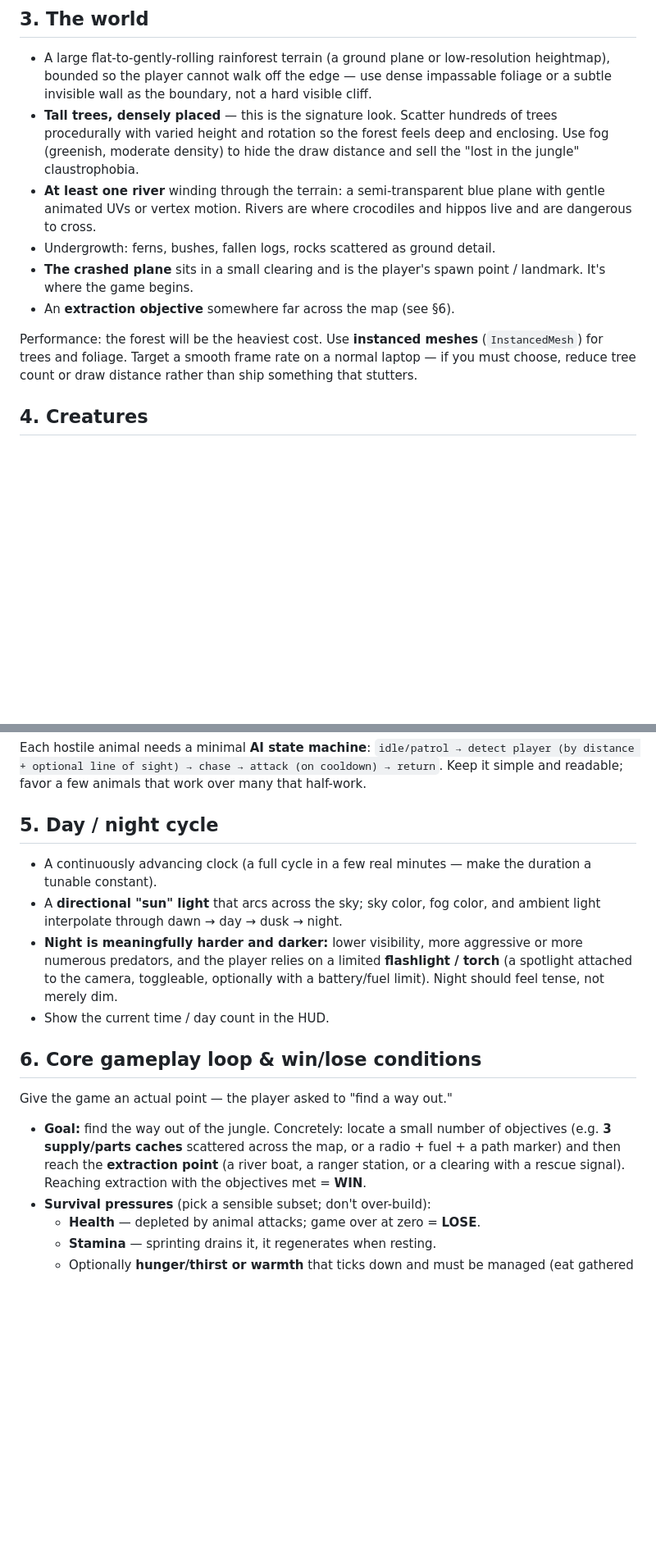
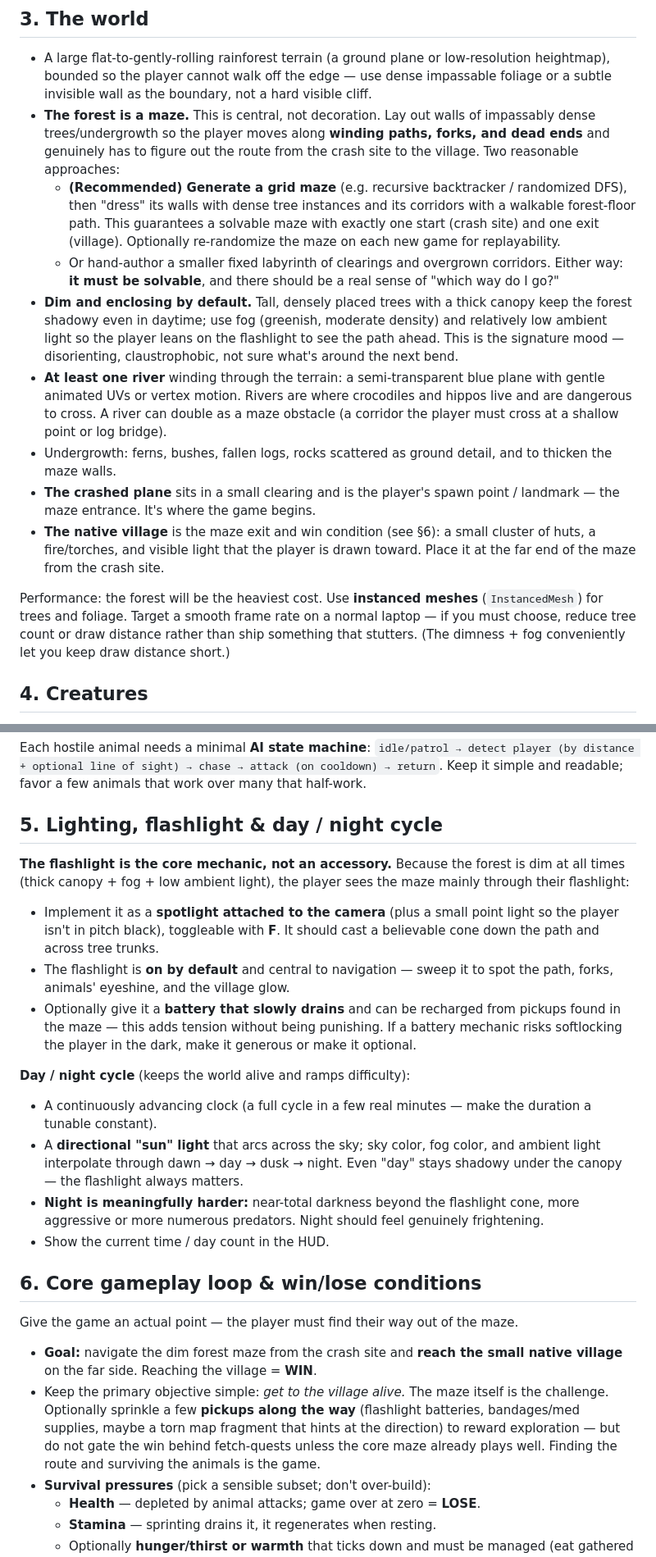
Before and after one commit to ethan343434/Congo-rainforest1, a Markdown page: GAME_BRIEF.md, 2 parts joined by grey strips. Shown at 82% size. Rendered like a GitHub page; blank space fills up the shorter version.

```diff
--- a/GAME_BRIEF.md
+++ b/GAME_BRIEF.md
@@ -50,22 +58,40 @@ of `index.html` before changing it — but default to this.
   low-resolution heightmap), bounded so the player cannot walk off the edge —
   use dense impassable foliage or a subtle invisible wall as the boundary, not a
   hard visible cliff.
-- **Tall trees, densely placed** — this is the signature look. Scatter hundreds
-  of trees procedurally with varied height and rotation so the forest feels
-  deep and enclosing. Use fog (greenish, moderate density) to hide the draw
-  distance and sell the "lost in the jungle" claustrophobia.
+- **The forest is a maze.** This is central, not decoration. Lay out walls of
+  impassably dense trees/undergrowth so the player moves along **winding paths,
+  forks, and dead ends** and genuinely has to figure out the route from the
+  crash site to the village. Two reasonable approaches:
+  - **(Recommended) Generate a grid maze** (e.g. recursive backtracker /
+    randomized DFS), then "dress" its walls with dense tree instances and its
+    corridors with a walkable forest-floor path. This guarantees a solvable
+    maze with exactly one start (crash site) and one exit (village).
+    Optionally re-randomize the maze on each new game for replayability.
+  - Or hand-author a smaller fixed labyrinth of clearings and overgrown
+    corridors. Either way: **it must be solvable**, and there should be a real
+    sense of "which way do I go?"
+- **Dim and enclosing by default.** Tall, densely placed trees with a thick
+  canopy keep the forest shadowy even in daytime; use fog (greenish, moderate
+  density) and relatively low ambient light so the player leans on the
+  flashlight to see the path ahead. This is the signature mood — disorienting,
+  claustrophobic, not sure what's around the next bend.
 - **At least one river** winding through the terrain: a semi-transparent blue
   plane with gentle animated UVs or vertex motion. Rivers are where crocodiles
-  and hippos live and are dangerous to cross.
-- Undergrowth: ferns, bushes, fallen logs, rocks scattered as ground detail.
+  and hippos live and are dangerous to cross. A river can double as a maze
+  obstacle (a corridor the player must cross at a shallow point or log bridge).
+- Undergrowth: ferns, bushes, fallen logs, rocks scattered as ground detail,
+  and to thicken the maze walls.
 - **The crashed plane** sits in a small clearing and is the player's spawn
-  point / landmark. It's where the game begins.
-- An **extraction objective** somewhere far across the map (see §6).
+  point / landmark — the maze entrance. It's where the game begins.
+- **The native village** is the maze exit and win condition (see §6): a small
+  cluster of huts, a fire/torches, and visible light that the player is drawn
+  toward. Place it at the far end of the maze from the crash site.
 
 Performance: the forest will be the heaviest cost. Use **instanced meshes**
 (`InstancedMesh`) for trees and foliage. Target a smooth frame rate on a normal
 laptop — if you must choose, reduce tree count or draw distance rather than ship
-something that stutters.
+something that stutters. (The dimness + fog conveniently let you keep draw
+distance short.)
 
 ## 4. Creatures
 
@@ -99,27 +125,46 @@ detect player (by distance + optional line of sight) → chase → attack (on
 cooldown) → return`. Keep it simple and readable; favor a few animals that work
 over many that half-work.
 
-## 5. Day / night cycle
+## 5. Lighting, flashlight & day / night cycle
+
+**The flashlight is the core mechanic, not an accessory.** Because the forest is
+dim at all times (thick canopy + fog + low ambient light), the player sees the
+maze mainly through their flashlight:
+
+- Implement it as a **spotlight attached to the camera** (plus a small point
+  light so the player isn't in pitch black), toggleable with **F**. It should
+  cast a believable cone down the path and across tree trunks.
+- The flashlight is **on by default** and central to navigation — sweep it to
+  spot the path, forks, animals' eyeshine, and the village glow.
+- Optionally give it a **battery that slowly drains** and can be recharged from
+  pickups found in the maze — this adds tension without being punishing. If a
+  battery mechanic risks softlocking the player in the dark, make it generous or
+  make it optional.
+
+**Day / night cycle** (keeps the world alive and ramps difficulty):
 
 - A continuously advancing clock (a full cycle in a few real minutes — make the
   duration a tunable constant).
 - A **directional "sun" light** that arcs across the sky; sky color, fog color,
-  and ambient light interpolate through dawn → day → dusk → night.
-- **Night is meaningfully harder and darker:** lower visibility, more aggressive
-  or more numerous predators, and the player relies on a limited **flashlight /
-  torch** (a spotlight attached to the camera, toggleable, optionally with a
-  battery/fuel limit). Night should feel tense, not merely dim.
+  and ambient light interpolate through dawn → day → dusk → night. Even "day"
+  stays shadowy under the canopy — the flashlight always matters.
+- **Night is meaningfully harder:** near-total darkness beyond the flashlight
+  cone, more aggressive or more numerous predators. Night should feel genuinely
+  frightening.
 - Show the current time / day count in the HUD.
 
 ## 6. Core gameplay loop & win/lose conditions
 
-Give the game an actual point — the player asked to "find a way out."
+Give the game an actual point — the player must find their way out of the maze.
 
-- **Goal:** find the way out of the jungle. Concretely: locate a small number of
-  objectives (e.g. **3 supply/parts caches** scattered across the map, or a
-  radio + fuel + a path marker) and then reach the **extraction point** (a river
-  boat, a ranger station, or a clearing with a rescue signal). Reaching
-  extraction with the objectives met = **WIN**.
+- **Goal:** navigate the dim forest maze from the crash site and **reach the
+  small native village** on the far side. Reaching the village = **WIN**.
+- Keep the primary objective simple: *get to the village alive.* The maze itself
+  is the challenge. Optionally sprinkle a few **pickups along the way**
+  (flashlight batteries, bandages/med supplies, maybe a torn map fragment that
+  hints at the direction) to reward exploration — but do not gate the win behind
+  fetch-quests unless the core maze already plays well. Finding the route and
+  surviving the animals is the game.
 - **Survival pressures** (pick a sensible subset; don't over-build):
   - **Health** — depleted by animal attacks; game over at zero = **LOSE**.
   - **Stamina** — sprinting drains it, it regenerates when resting.
```
Also changed, not shown: other parts of GAME_BRIEF.md (+34 -19 lines).
